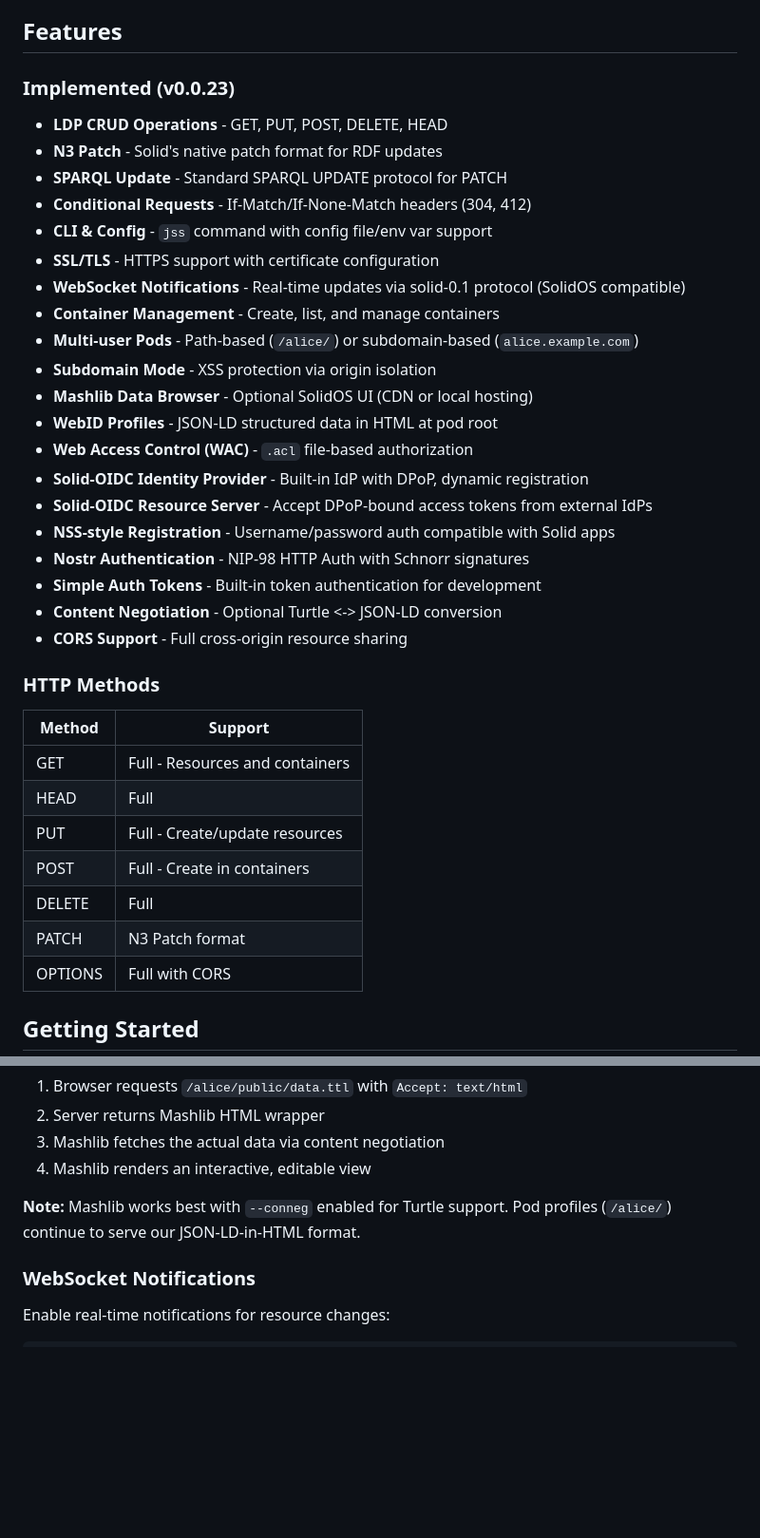
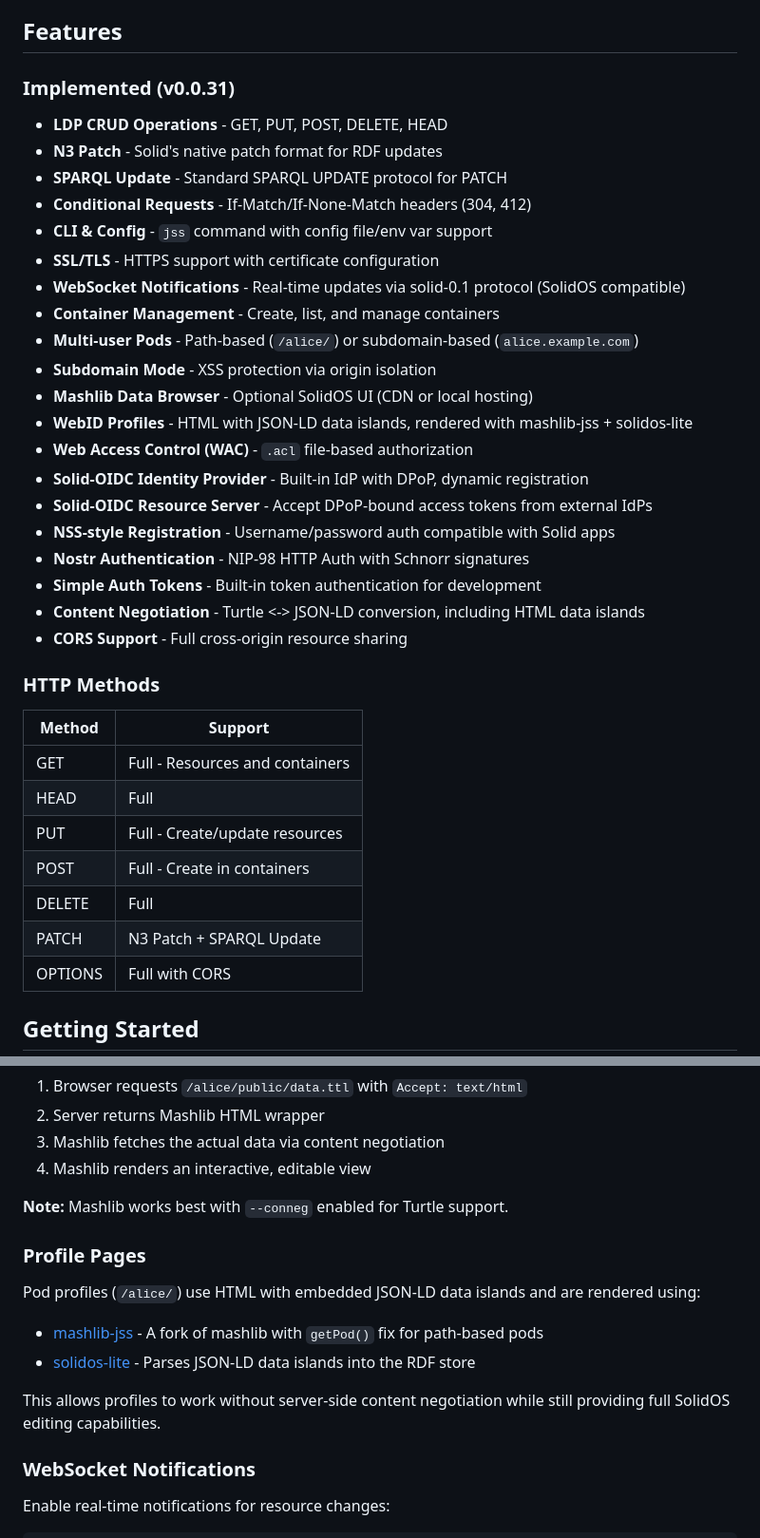
Before and after one commit to JavaScriptSolidServer/JavaScriptSolidServer, a Markdown page: README.md, 2 parts joined by grey strips. Shown: that part at 95% size. GitHub-like rendering; blank space fills up the shorter version.

Commit message:
Update README for v0.0.31: mashlib-jss, data islands, SPARQL Update

```diff
--- a/README.md
+++ b/README.md
@@ -4,7 +4,7 @@ A minimal, fast, JSON-LD native Solid server.
 
 ## Features
 
-### Implemented (v0.0.23)
+### Implemented (v0.0.31)
 
 - **LDP CRUD Operations** - GET, PUT, POST, DELETE, HEAD
 - **N3 Patch** - Solid's native patch format for RDF updates
@@ -17,14 +17,14 @@ A minimal, fast, JSON-LD native Solid server.
 - **Multi-user Pods** - Path-based (`/alice/`) or subdomain-based (`alice.example.com`)
 - **Subdomain Mode** - XSS protection via origin isolation
 - **Mashlib Data Browser** - Optional SolidOS UI (CDN or local hosting)
-- **WebID Profiles** - JSON-LD structured data in HTML at pod root
+- **WebID Profiles** - HTML with JSON-LD data islands, rendered with mashlib-jss + solidos-lite
 - **Web Access Control (WAC)** - `.acl` file-based authorization
 - **Solid-OIDC Identity Provider** - Built-in IdP with DPoP, dynamic registration
 - **Solid-OIDC Resource Server** - Accept DPoP-bound access tokens from external IdPs
 - **NSS-style Registration** - Username/password auth compatible with Solid apps
 - **Nostr Authentication** - NIP-98 HTTP Auth with Schnorr signatures
 - **Simple Auth Tokens** - Built-in token authentication for development
-- **Content Negotiation** - Optional Turtle <-> JSON-LD conversion
+- **Content Negotiation** - Turtle <-> JSON-LD conversion, including HTML data islands
 - **CORS Support** - Full cross-origin resource sharing
 
 ### HTTP Methods
@@ -36,7 +36,7 @@ A minimal, fast, JSON-LD native Solid server.
 | PUT | Full - Create/update resources |
 | POST | Full - Create in containers |
 | DELETE | Full |
-| PATCH | N3 Patch format |
+| PATCH | N3 Patch + SPARQL Update |
 | OPTIONS | Full with CORS |
 
 ## Getting Started
@@ -285,7 +285,15 @@ npm install && npm run build
 3. Mashlib fetches the actual data via content negotiation
 4. Mashlib renders an interactive, editable view
 
-**Note:** Mashlib works best with `--conneg` enabled for Turtle support. Pod profiles (`/alice/`) continue to serve our JSON-LD-in-HTML format.
+**Note:** Mashlib works best with `--conneg` enabled for Turtle support.
+
+### Profile Pages
+
+Pod profiles (`/alice/`) use HTML with embedded JSON-LD data islands and are rendered using:
+- [mashlib-jss](https://github.com/JavaScriptSolidServer/mashlib-jss) - A fork of mashlib with `getPod()` fix for path-based pods
+- [solidos-lite](https://github.com/SolidOS/solidos-lite) - Parses JSON-LD data islands into the RDF store
+
+This allows profiles to work without server-side content negotiation while still providing full SolidOS editing capabilities.
 
 ### WebSocket Notifications
 
```
